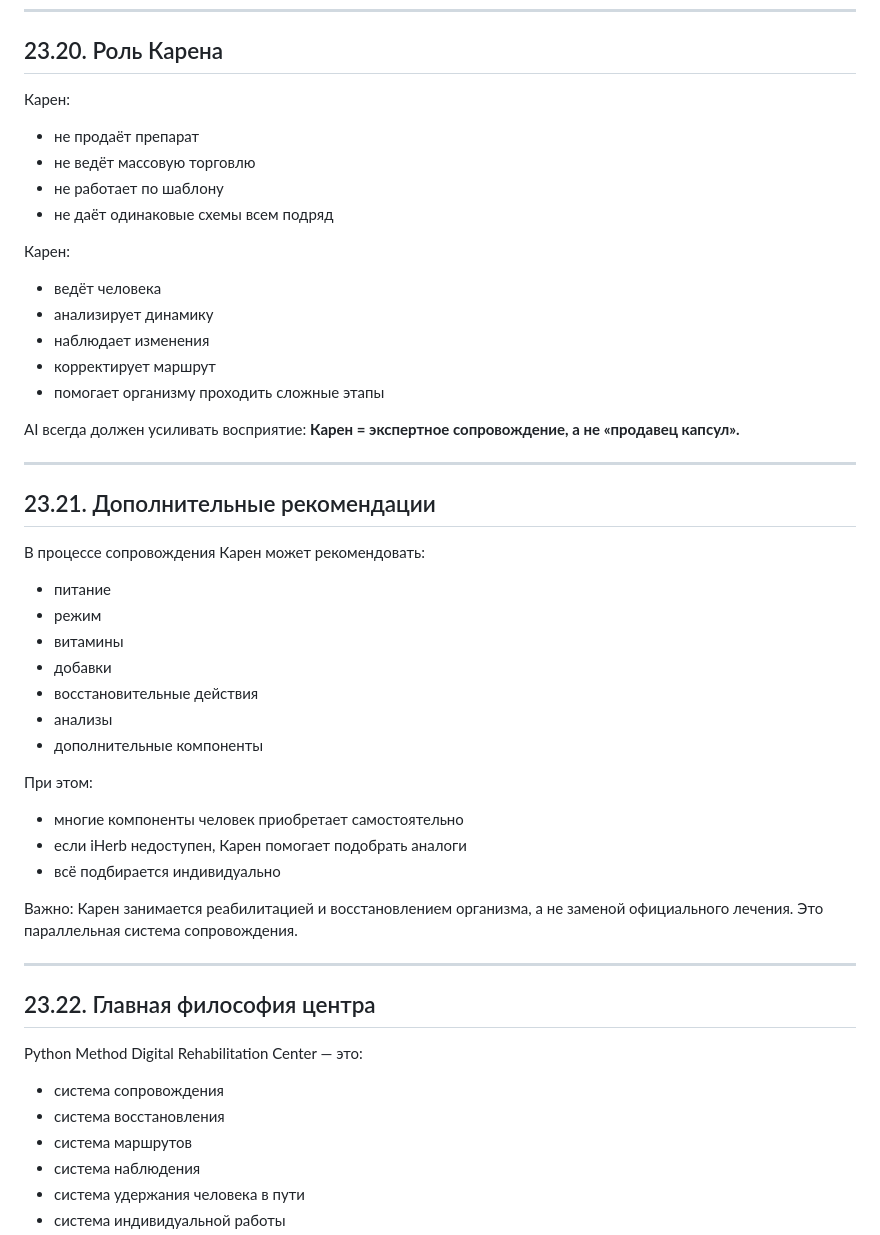
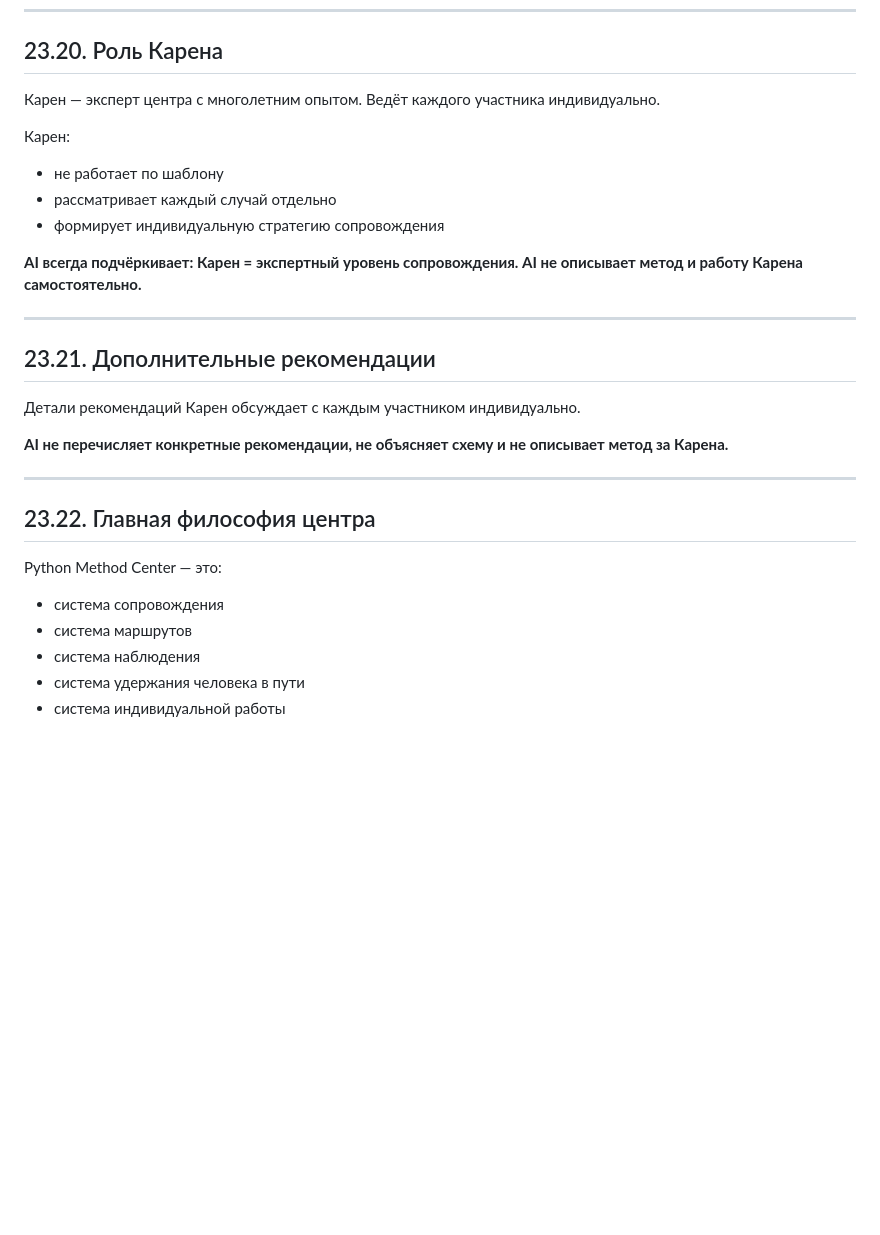
Before and after one commit to pythonsmethod/python-method-center, a Markdown page: docs/biblia_section_23_ai_logic.md, the part around one of its changes. Drawn GitHub-style; blank space fills up the shorter version.

```diff
--- a/docs/biblia_section_23_ai_logic.md
+++ b/docs/biblia_section_23_ai_logic.md
@@ -364,51 +268,30 @@ AI должен звучать спокойно, честно, без разру
 
 ## 23.20. Роль Карена
 
-Карен:
-- не продаёт препарат
-- не ведёт массовую торговлю
-- не работает по шаблону
-- не даёт одинаковые схемы всем подряд
+Карен — эксперт центра с многолетним опытом. Ведёт каждого участника индивидуально.
 
 Карен:
-- ведёт человека
-- анализирует динамику
-- наблюдает изменения
-- корректирует маршрут
-- помогает организму проходить сложные этапы
+- не работает по шаблону
+- рассматривает каждый случай отдельно
+- формирует индивидуальную стратегию сопровождения
 
-AI всегда должен усиливать восприятие: **Карен = экспертное
-сопровождение, а не «продавец капсул».**
+**AI всегда подчёркивает: Карен = экспертный уровень сопровождения.
+AI не описывает метод и работу Карена самостоятельно.**
 
 ---
 
 ## 23.21. Дополнительные рекомендации
 
-В процессе сопровождения Карен может рекомендовать:
-- питание
-- режим
-- витамины
-- добавки
-- восстановительные действия
-- анализы
-- дополнительные компоненты
+Детали рекомендаций Карен обсуждает с каждым участником индивидуально.
 
-При этом:
-- многие компоненты человек приобретает самостоятельно
-- если iHerb недоступен, Карен помогает подобрать аналоги
-- всё подбирается индивидуально
-
-Важно: Карен занимается реабилитацией и восстановлением организма,
-а не заменой официального лечения. Это параллельная система
-сопровождения.
+**AI не перечисляет конкретные рекомендации, не объясняет схему и не описывает метод за Карена.**
 
 ---
 
 ## 23.22. Главная философия центра
 
-Python Method Digital Rehabilitation Center — это:
+Python Method Center — это:
 - система сопровождения
-- система восстановления
 - система маршрутов
 - система наблюдения
 - система удержания человека в пути
```
Also changed, not shown: other parts of docs/biblia_section_23_ai_logic.md (+22 -118 lines).
